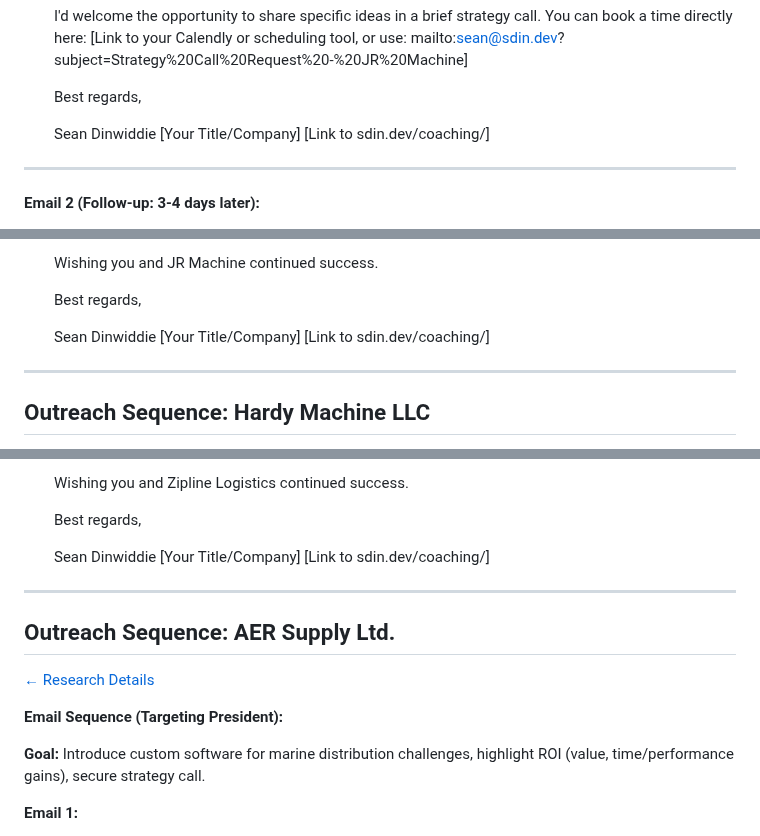
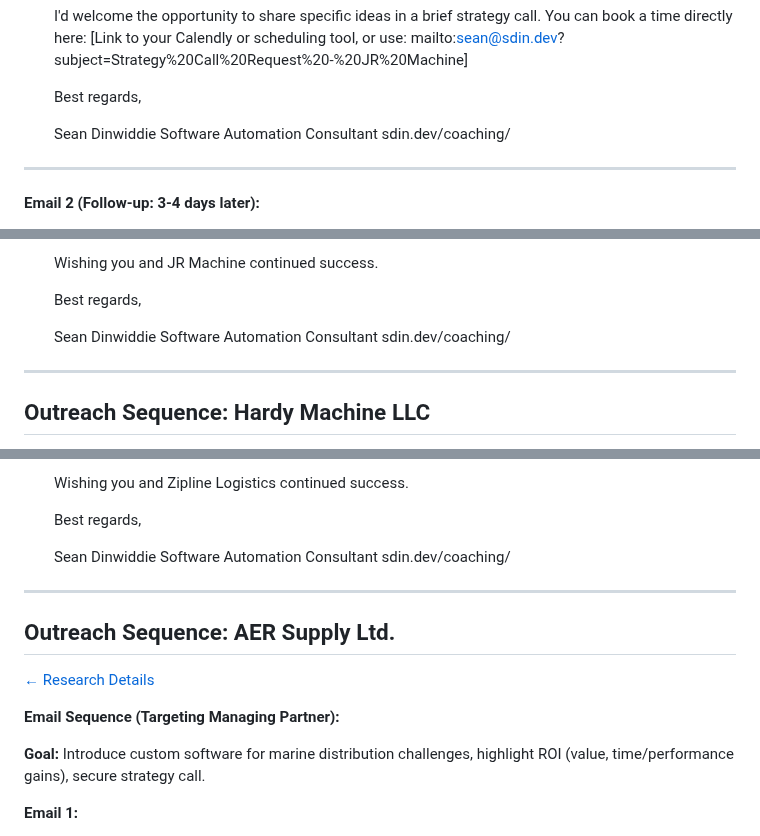
Before and after one commit to seandinwiddie/sdin.dev, a Markdown page: coaching/outreach_sequences.md, 3 parts joined by grey strips. GitHub-like rendering.

```diff
--- a/coaching/outreach_sequences.md
+++ b/coaching/outreach_sequences.md
@@ -24,8 +24,8 @@
     Best regards,
 
     Sean Dinwiddie
-    [Your Title/Company]
-    [Link to sdin.dev/coaching/]
+    Software Automation Consultant
+    sdin.dev/coaching/
 
 ---
 
@@ -89,8 +92,8 @@
     Best regards,
 
     Sean Dinwiddie
-    [Your Title/Company]
-    [Link to sdin.dev/coaching/]
+    Software Automation Consultant
+    sdin.dev/coaching/
 
 ---
 
@@ -279,15 +288,15 @@
     Best regards,
 
     Sean Dinwiddie
-    [Your Title/Company]
-    [Link to sdin.dev/coaching/]
+    Software Automation Consultant
+    sdin.dev/coaching/
 
 ---
 
 ## Outreach Sequence: AER Supply Ltd.
 [← Research Details](clients_research.md#wholesale-distribution)
 
-**Email Sequence (Targeting President):**
+**Email Sequence (Targeting Managing Partner):**
 
 **Goal:** Introduce custom software for marine distribution challenges, highlight ROI (value, time/performance gains), secure strategy call.
 
```
Also changed, not shown: other parts of coaching/outreach_sequences.md (+42 -24 lines).
